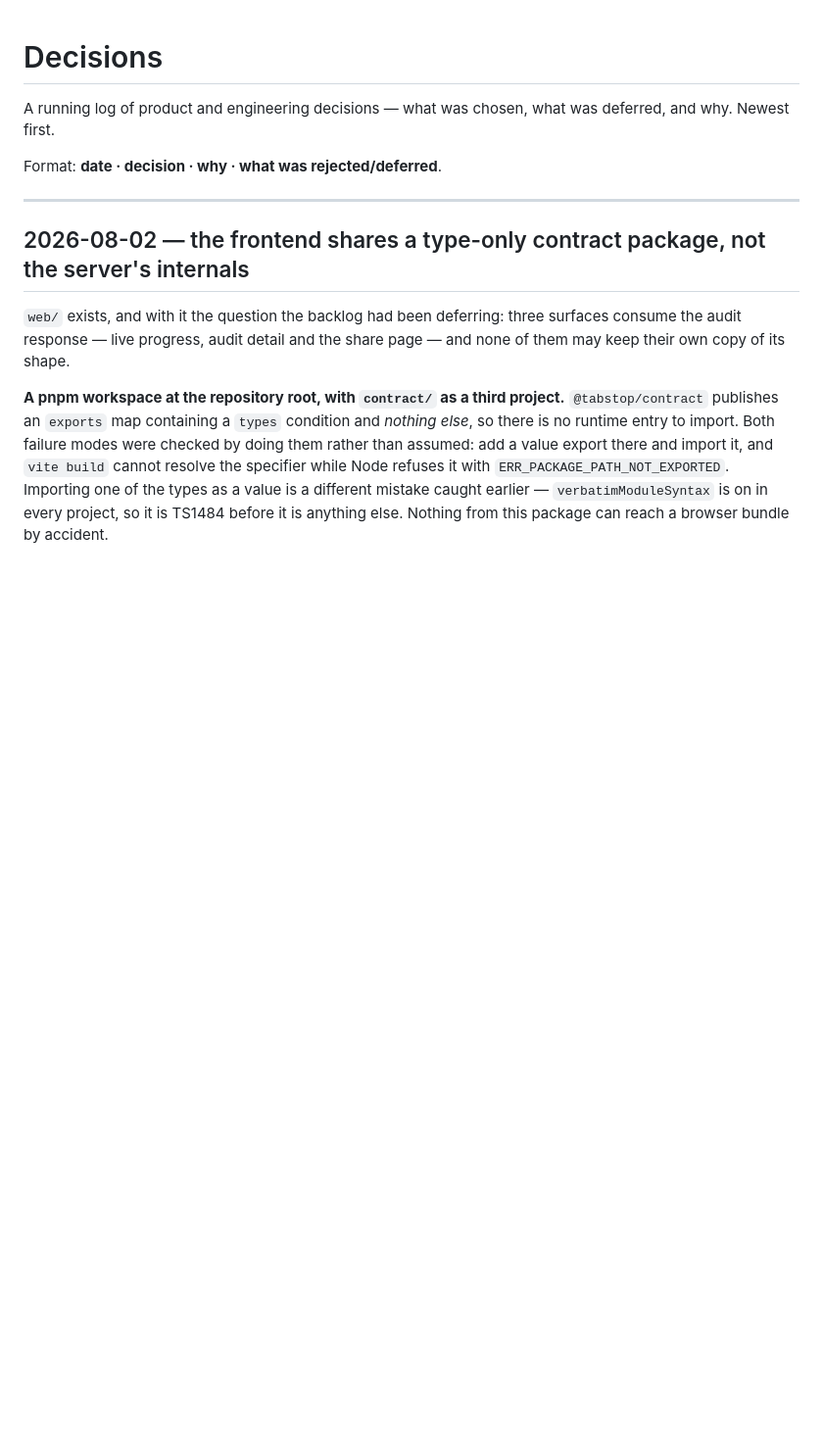
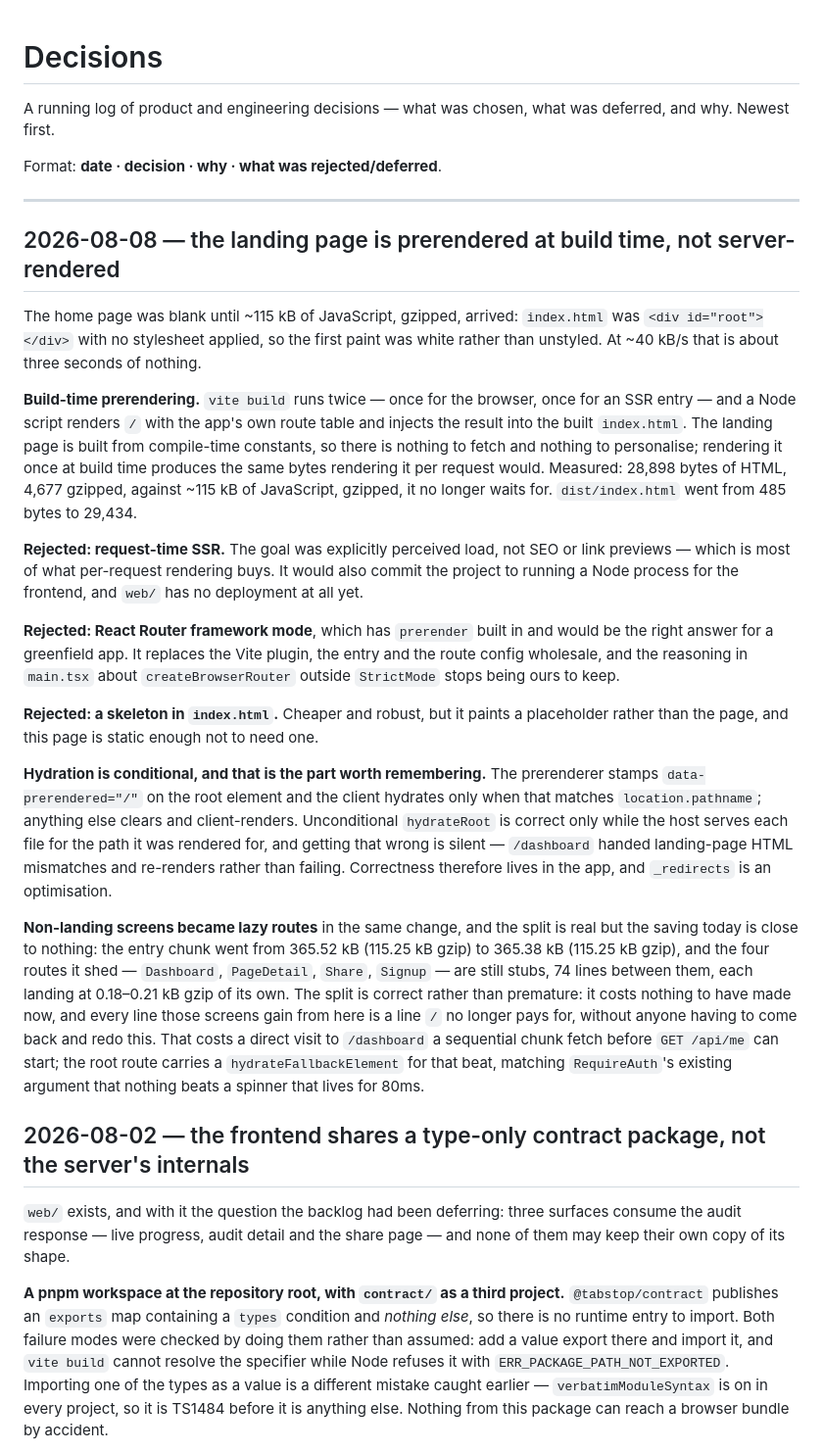
Before and after one commit to chameleon-labs/tabstop, a Markdown page: DECISIONS.md, the part around the change. Shown at 98% size. Drawn GitHub-style; blank space fills up the shorter version.

Commit message:
Record why the landing page is prerendered rather than server-rendered

```diff
--- a/DECISIONS.md
+++ b/DECISIONS.md
@@ -5,6 +5,55 @@ A running log of product and engineering decisions — what was chosen, what was
 Format: **date · decision · why · what was rejected/deferred**.
 
 ---
+
+## 2026-08-08 — the landing page is prerendered at build time, not server-rendered
+
+The home page was blank until ~115 kB of JavaScript, gzipped, arrived: `index.html` was
+`<div id="root"></div>` with no stylesheet applied, so the first paint was white
+rather than unstyled. At ~40 kB/s that is about three seconds of nothing.
+
+**Build-time prerendering.** `vite build` runs twice — once for the browser,
+once for an SSR entry — and a Node script renders `/` with the app's own route
+table and injects the result into the built `index.html`. The landing page is
+built from compile-time constants, so there is nothing to fetch and nothing to
+personalise; rendering it once at build time produces the same bytes rendering
+it per request would. Measured: 28,898 bytes of HTML, 4,677 gzipped, against
+~115 kB of JavaScript, gzipped, it no longer waits for. `dist/index.html` went
+from 485 bytes to 29,434.
+
+**Rejected: request-time SSR.** The goal was explicitly perceived load, not SEO
+or link previews — which is most of what per-request rendering buys. It would
+also commit the project to running a Node process for the frontend, and `web/`
+has no deployment at all yet.
+
+**Rejected: React Router framework mode**, which has `prerender` built in and
+would be the right answer for a greenfield app. It replaces the Vite plugin,
+the entry and the route config wholesale, and the reasoning in `main.tsx` about
+`createBrowserRouter` outside `StrictMode` stops being ours to keep.
+
+**Rejected: a skeleton in `index.html`.** Cheaper and robust, but it paints a
+placeholder rather than the page, and this page is static enough not to need one.
+
+**Hydration is conditional, and that is the part worth remembering.** The
+prerenderer stamps `data-prerendered="/"` on the root element and the client
+hydrates only when that matches `location.pathname`; anything else clears and
+client-renders. Unconditional `hydrateRoot` is correct only while the host
+serves each file for the path it was rendered for, and getting that wrong is
+silent — `/dashboard` handed landing-page HTML mismatches and re-renders rather
+than failing. Correctness therefore lives in the app, and `_redirects` is an
+optimisation.
+
+**Non-landing screens became lazy routes** in the same change, and the split is
+real but the saving today is close to nothing: the entry chunk went from
+365.52 kB (115.25 kB gzip) to 365.38 kB (115.25 kB gzip), and the four routes it
+shed — `Dashboard`, `PageDetail`, `Share`, `Signup` — are still stubs, 74 lines
+between them, each landing at 0.18–0.21 kB gzip of its own. The split is correct
+rather than premature: it costs nothing to have made now, and every line those
+screens gain from here is a line `/` no longer pays for, without anyone having
+to come back and redo this. That costs a direct visit to `/dashboard` a
+sequential chunk fetch before `GET /api/me` can start; the root route carries a
+`hydrateFallbackElement` for that beat, matching `RequireAuth`'s existing
+argument that nothing beats a spinner that lives for 80ms.
 
 ## 2026-08-02 — the frontend shares a type-only contract package, not the server's internals
 
```
